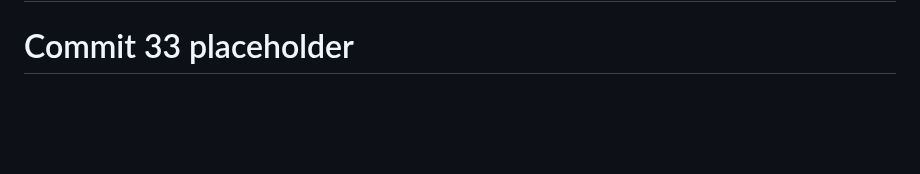
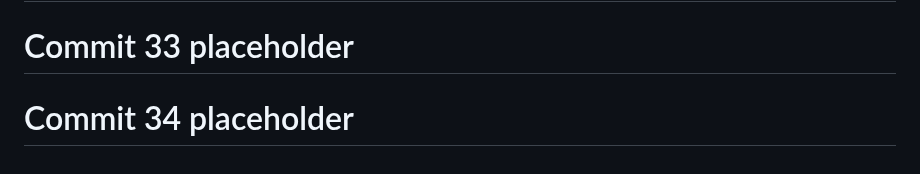
Before and after one commit to God-zil-la/project3, a Markdown page: README.md, the part around the change. GitHub-like rendering; blank space fills up the shorter version.

```diff
--- a/README.md
+++ b/README.md
@@ -642,3 +642,5 @@ GitHub: @god-zil-la
 # Commit 32 placeholder
 
 # Commit 33 placeholder
+
+# Commit 34 placeholder
```
